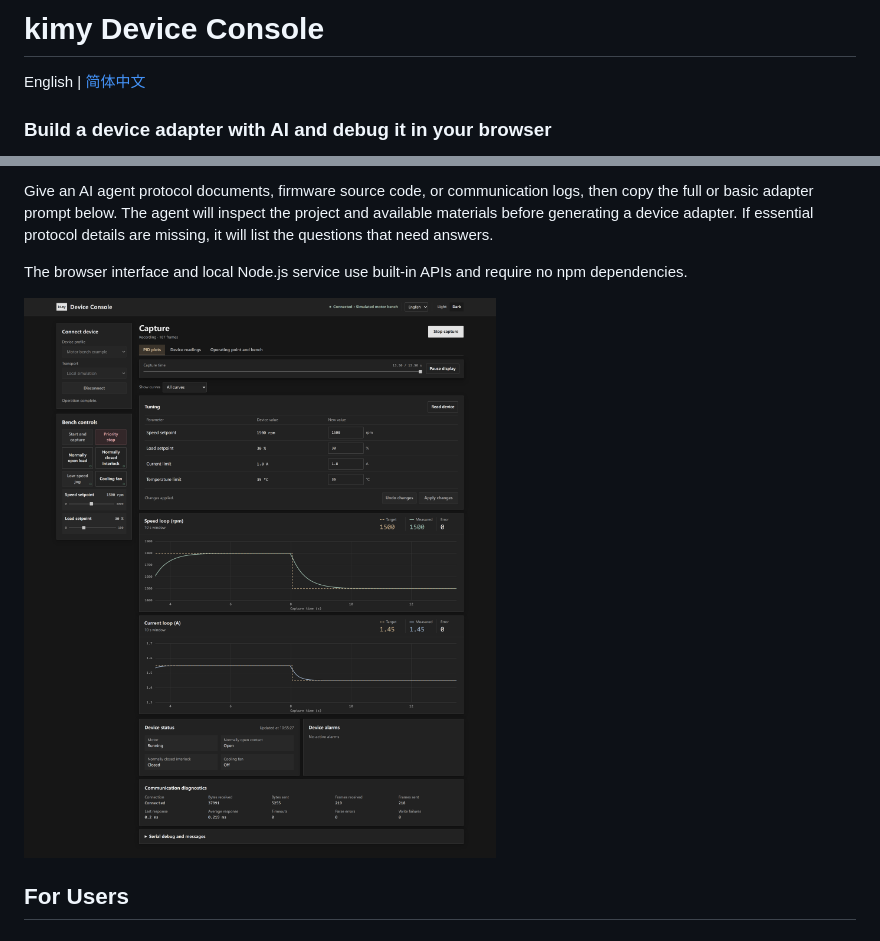
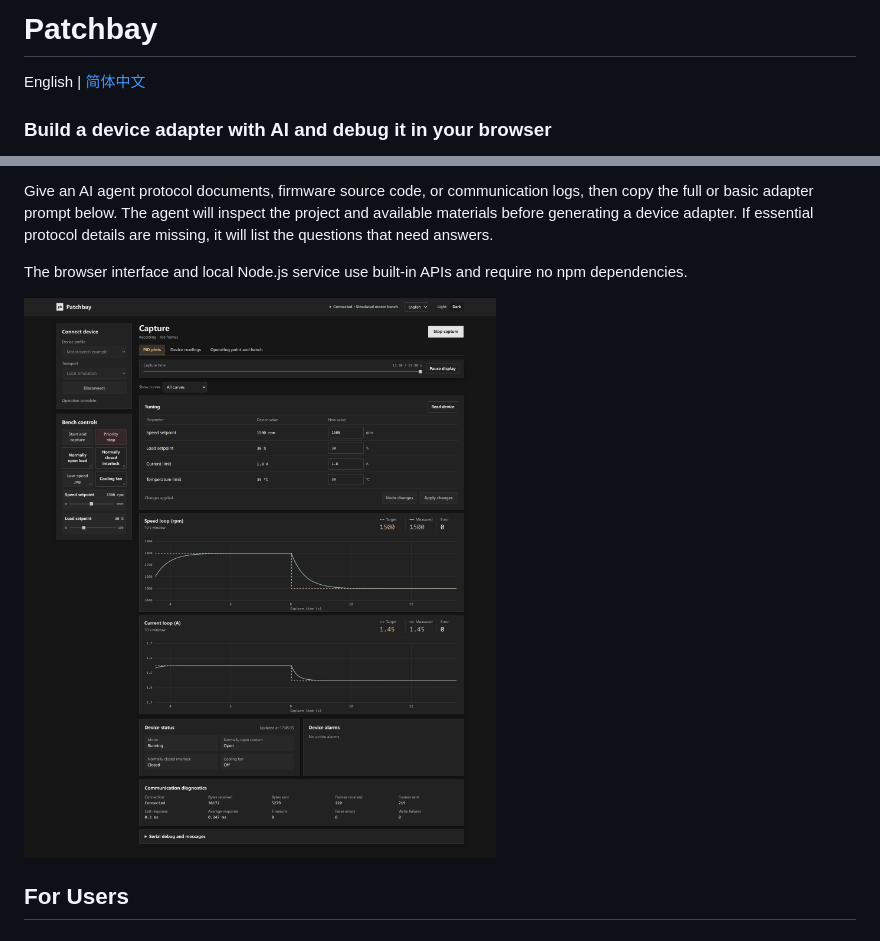
Before and after one commit to Aampidy/kimy-device-console, a Markdown page: README.md, 2 parts joined by grey strips. Drawn GitHub-style; pictures changed too: docs/screenshot.png.

Commit message:
refactor: 项目更名为 Patchbay
界面品牌标记改为 pb Patchbay，页面标题、服务端名称和两份 README 标题同步更新，
去掉个人标识；中英文界面截图一并按新名称重新截取。

```diff
--- a/README.md
+++ b/README.md
@@ -1,4 +1,4 @@
-# kimy Device Console
+# Patchbay
 
 English | [简体中文](README_zh.md)
 
```
Also changed, not shown: README_zh.md (+1 -1 lines), docs/screenshot-zh.png, 3 other files.
